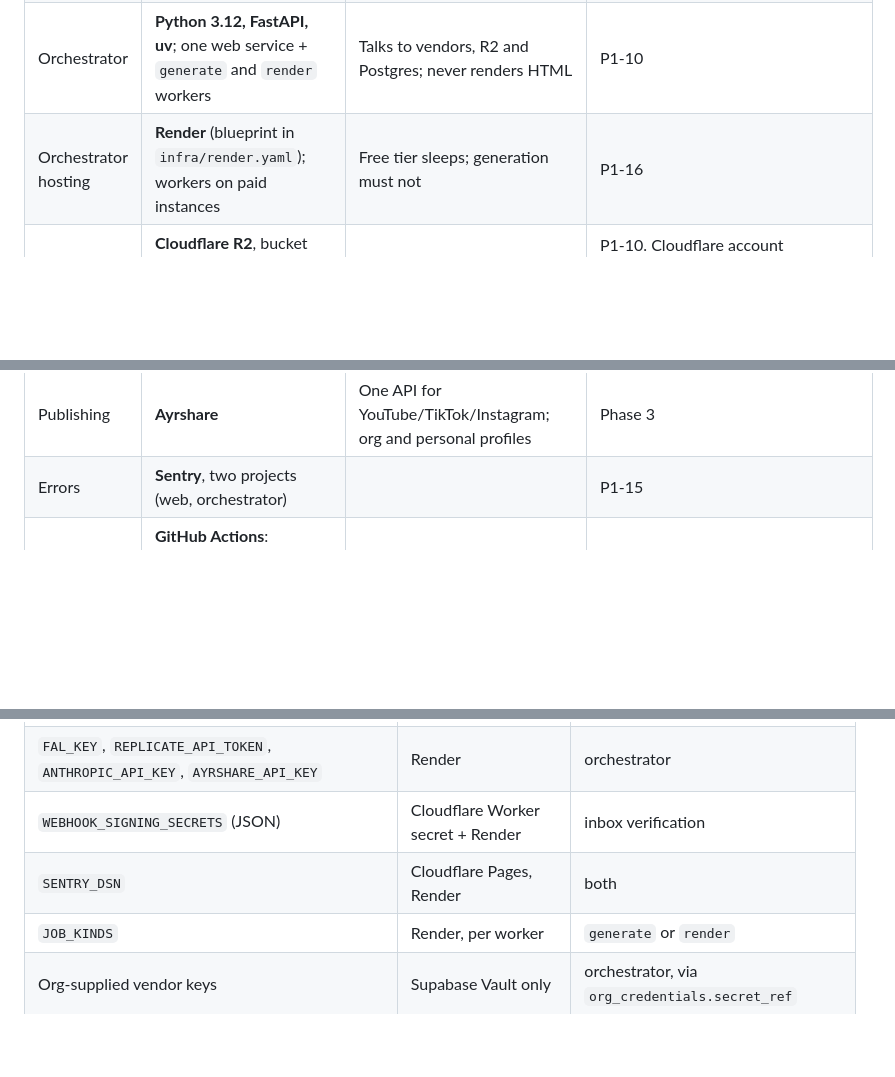
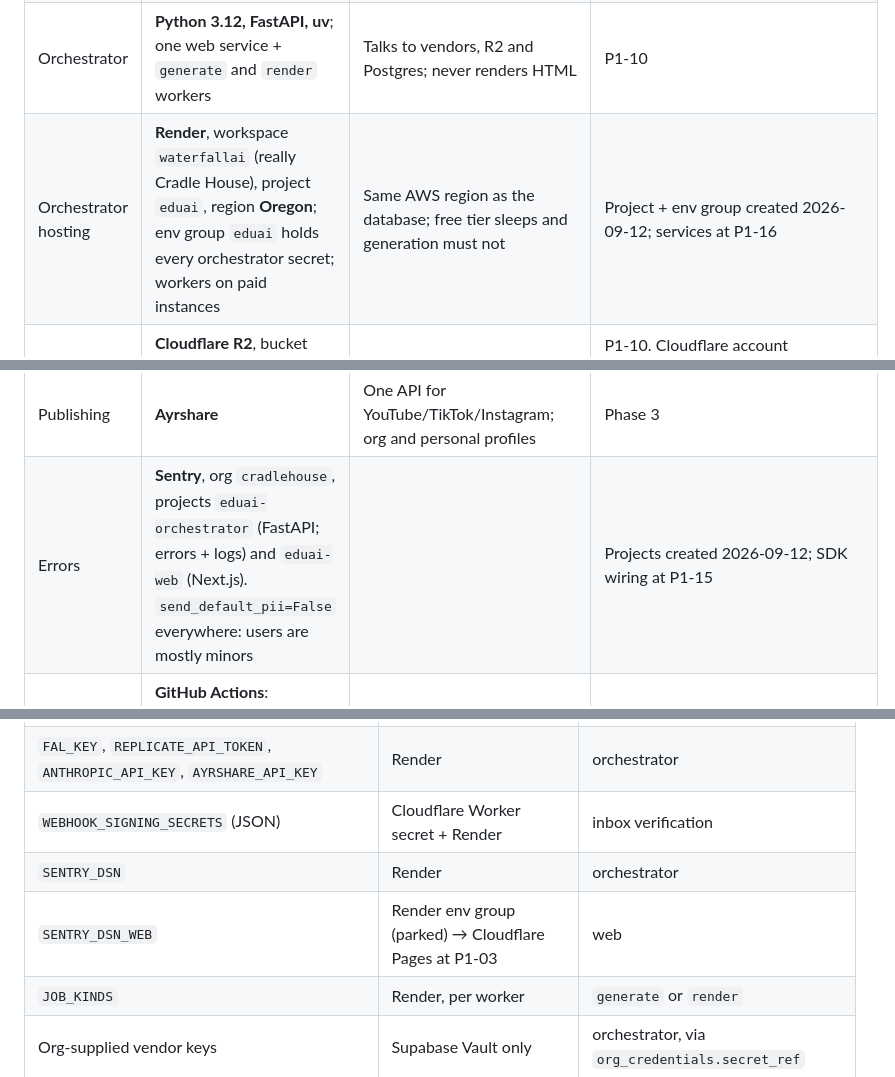
Before and after one commit to cradlehouse/eduAI, a Markdown page: docs/STACK.md, 3 parts joined by grey strips. Rendered like a GitHub page; blank space fills up the shorter version.

Commit message:
docs: platform setup complete — Render project/env group, Sentry projects, R2 token
Co-Authored-By: Claude Fable 5.1 <noreply@anthropic.com>

```diff
--- a/docs/STACK.md
+++ b/docs/STACK.md
@@ -25,7 +25,7 @@ cameras/lighting/audio/laptops/software, and has apprentices make both individua
 | Web app | **Next.js 15** App Router, TypeScript, Tailwind, pnpm | Thin UI: CRUD + Realtime, no vendor calls | P1-03 |
 | Web hosting | **Cloudflare Pages** via OpenNext adapter | Cloudflare is already required (R2, Worker); no per-push deploy cost; **not Vercel** | P1-03 |
 | Orchestrator | **Python 3.12, FastAPI, uv**; one web service + `generate` and `render` workers | Talks to vendors, R2 and Postgres; never renders HTML | P1-10 |
-| Orchestrator hosting | **Render** (blueprint in `infra/render.yaml`); workers on paid instances | Free tier sleeps; generation must not | P1-16 |
+| Orchestrator hosting | **Render**, workspace `waterfallai` (really Cradle House), project `eduai`, region **Oregon**; env group `eduai` holds every orchestrator secret; workers on paid instances | Same AWS region as the database; free tier sleeps and generation must not | Project + env group created 2026-09-12; services at P1-16 |
 | Object storage | **Cloudflare R2**, bucket `eduai-assets`, content-addressed keys `<org>/<sha2>/<sha256>.<ext>` | Cheap egress; immutable assets | P1-10. Cloudflare account `300ea11f0166485a4c182f50ad32b524` (admin@cradle.house). **Bucket created 2026-09-12**, location wnam, lifecycle in infra/r2-lifecycle.json |
 | Webhook inbox | **Cloudflare Worker** → verify signature → insert `webhook_inbox` → 200 | Vendors never point at Render; replay-safe by `(provider, dedupe_key)` | P1-11 |
 | Media processing | **ffmpeg** in the render worker; **OTIO** for timelines; FCP7 XML / FCPXML / EDL writers | Export formats editors actually open | Phase 3 |
@@ -33,7 +33,7 @@ cameras/lighting/audio/laptops/software, and has apprentices make both individua
 | Self-hosted compute | **Crusoe Cloud** (stranded-energy + renewable GPUs) for the Phase 4 open-weight profiles | The only tier where energy is measurable; the sustainability differentiator vs CoreWeave/Lambda/RunPod | Phase 4, draft profile `ltx-2.5@crusoe` |
 | Prompt gate + assistants | **Anthropic Claude** | Content-tier prompt gate first (P1-14), seven assistants later | P1-14 |
 | Publishing | **Ayrshare** | One API for YouTube/TikTok/Instagram; org and personal profiles | Phase 3 |
-| Errors | **Sentry**, two projects (web, orchestrator) | | P1-15 |
+| Errors | **Sentry**, org `cradlehouse`, projects `eduai-orchestrator` (FastAPI; errors + logs) and `eduai-web` (Next.js). `send_default_pii=False` everywhere: users are mostly minors | | Projects created 2026-09-12; SDK wiring at P1-15 |
 | CI | **GitHub Actions**: generated-file sync · migrations + RLS check + smoke on `postgres:17` · web lint/typecheck · orchestrator ruff/pytest | The db job is the one that matters; the last two skip until code exists | Live, green |
 | Repo | **GitHub `cradlehouse/eduAI`**, pnpm-workspace monorepo | | Live |
 
@@ -102,7 +104,8 @@ integrity is never colour-only.
 | `R2_ACCOUNT_ID`, `R2_ACCESS_KEY_ID`, `R2_SECRET_ACCESS_KEY`, `R2_BUCKET` | Render | orchestrator |
 | `FAL_KEY`, `REPLICATE_API_TOKEN`, `ANTHROPIC_API_KEY`, `AYRSHARE_API_KEY` | Render | orchestrator |
 | `WEBHOOK_SIGNING_SECRETS` (JSON) | Cloudflare Worker secret + Render | inbox verification |
-| `SENTRY_DSN` | Cloudflare Pages, Render | both |
+| `SENTRY_DSN` | Render | orchestrator |
+| `SENTRY_DSN_WEB` | Render env group (parked) → Cloudflare Pages at P1-03 | web |
 | `JOB_KINDS` | Render, per worker | `generate` or `render` |
 | Org-supplied vendor keys | Supabase Vault only | orchestrator, via `org_credentials.secret_ref` |
 
```
Also changed, not shown: other parts of docs/STACK.md (+2 -0 lines).
